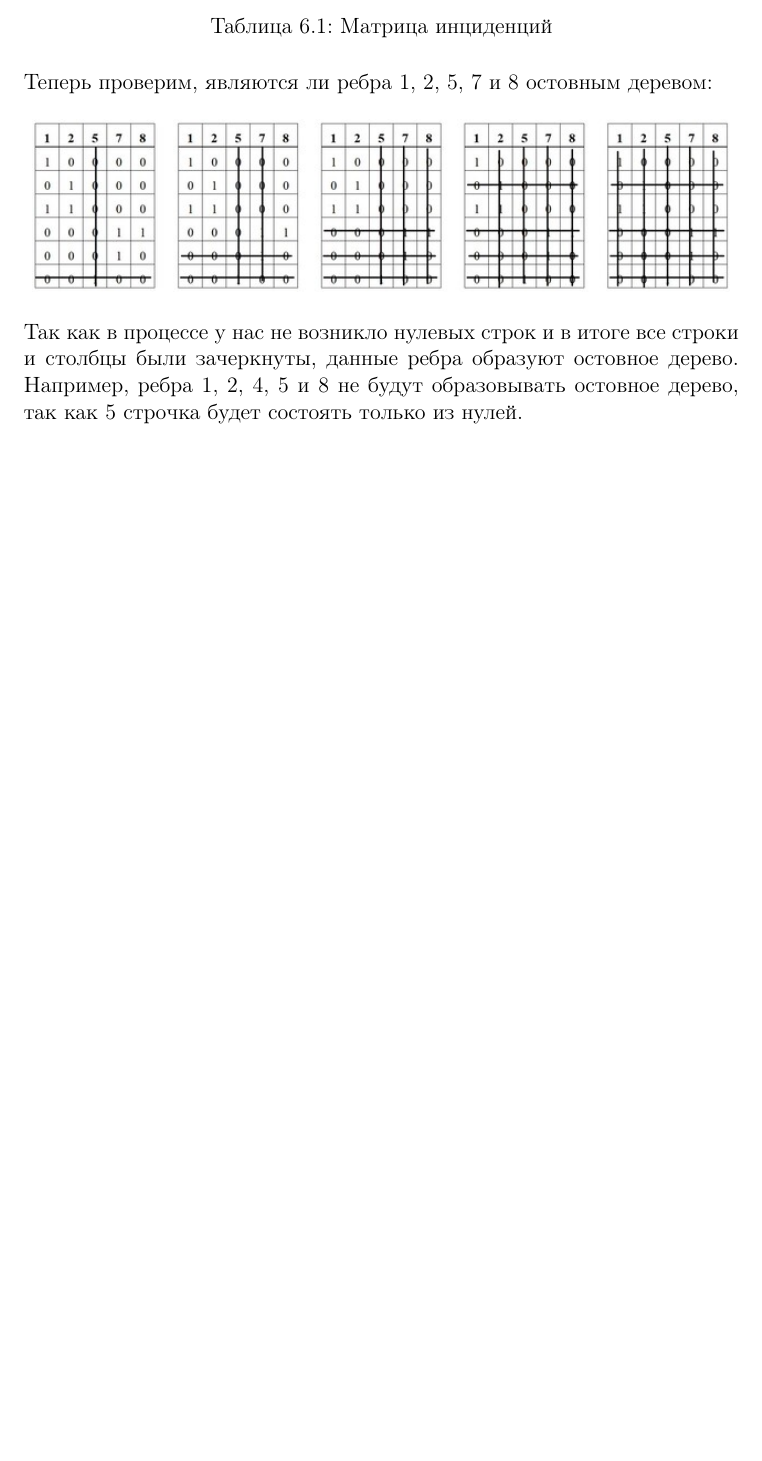
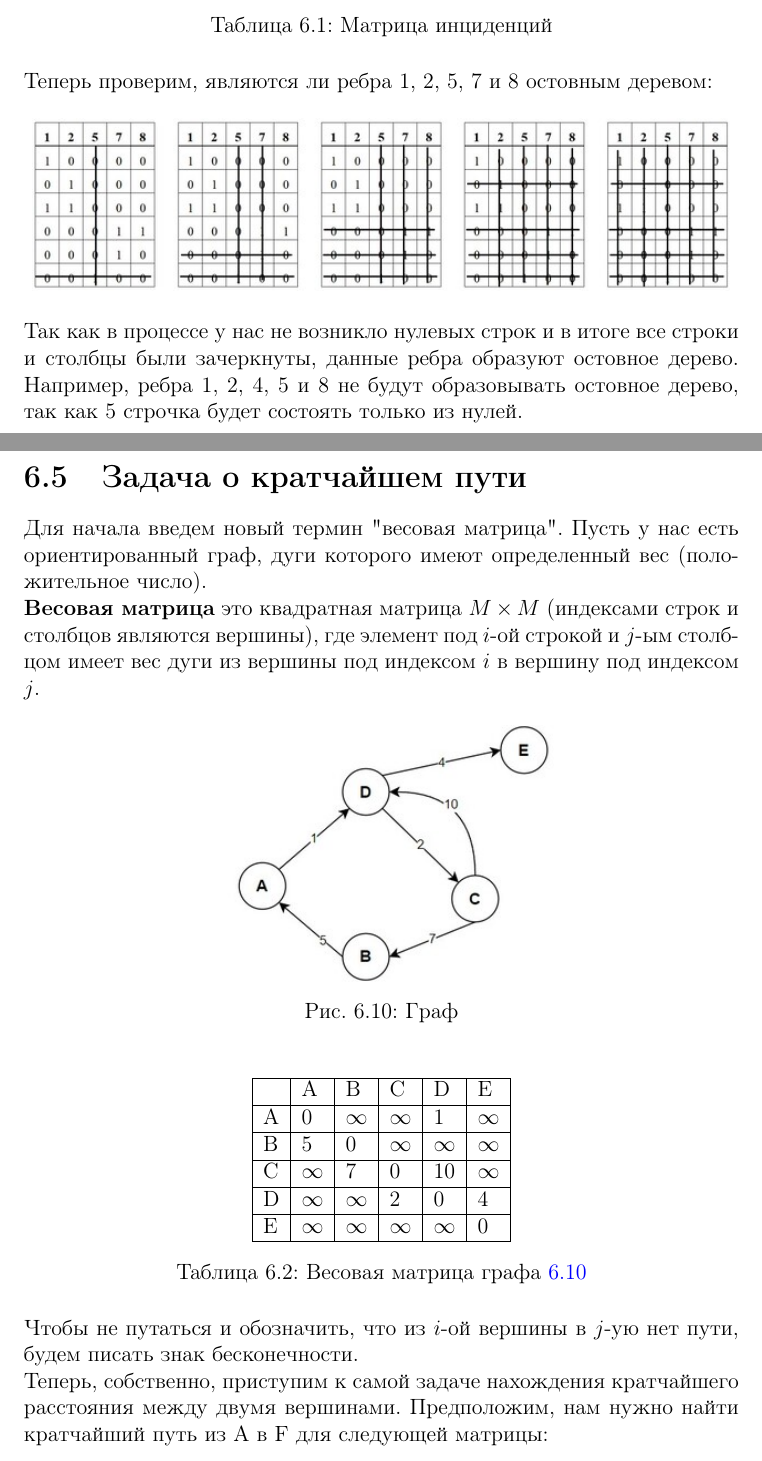
Before and after one commit to Darinochka/discrete_math, a LaTeX document (discrete_math.tex, which reads chapters/graph.tex): part of page 38 of 38 before the commit and two parts of pages 38 and 39 of 40 after it, the two joined at a grey line, cut so that both start at the same text, the shorter picture padded with empty space. Compiled offline with pdfLaTeX.

Commit message:
weight_graph

```diff
--- a/chapters/graph.tex
+++ b/chapters/graph.tex
@@ -251,3 +253,37 @@ $u$ соответственно. Тогда для любой дуги $u$ в
 были зачеркнуты, данные ребра образуют остовное дерево.
 Например, ребра 1, 2, 4, 5 и 8 не будут образовывать остовное дерево, так как 5
 строчка будет состоять только из нулей.
+
+\section{Задача о кратчайшем пути}
+Для начала введем новый термин "весовая матрица". Пусть у нас есть ориентированный граф,
+дуги которого имеют определенный вес (положительное число).
+
+\textbf{Весовая матрица} это квадратная матрица $M \times M$
+(индексами строк и столбцов являются вершины), где элемент под $i$-ой строкой и $j$-ым столбцом имеет вес дуги из вершины
+под индексом $i$ в вершину под индексом $j$.
+\begin{figure}[!h]
+    \centering
+    \includegraphics{weight_graph_1.jpg}
+    \caption{Граф}
+    \label{weight_graph}
+\end{figure}
+
+\begin{table}[h]
+    \centering
+    \begin{tabular}[c]{ | l | l | l | l | l | l | }
+        \hline
+          & A & B & C & D & E \\ \hline
+        A & 0 & $\infty$ & $\infty$ & 1 & $\infty$ \\ \hline
+        B & 5 & 0 & $\infty$ & $\infty$ & $\infty$ \\ \hline
+        C & $\infty$ & 7 & 0 & 10 & $\infty$ \\ \hline
+        D & $\infty$ & $\infty$ & 2 & 0 & 4 \\ \hline
+        E & $\infty$ & $\infty$ & $\infty$ & $\infty$ & 0 \\
+        \hline
+    \end{tabular}
+    \caption{Весовая матрица графа \ref{weight_graph}}
+\end{table}
+Чтобы не путаться и обозначить, что из $i$-ой вершины в $j$-ую нет пути, будем писать знак
+бесконечности.
+
+Теперь, собственно, приступим к самой задаче нахождения кратчайшего расстояния между двумя вершинами.
+Предположим, нам нужно найти кратчайший путь из A в F для следующей матрицы:
@@ -253,0 +304 @@ $u$ соответственно. Тогда для любой дуги $u$ в
+\end{table}
```
Also changed, not shown: discrete_math.pdf, images/weight_graph.jpg (added), images/weight_graph_1.jpg (added), chapters/graph.tex (16 more changed lines).
